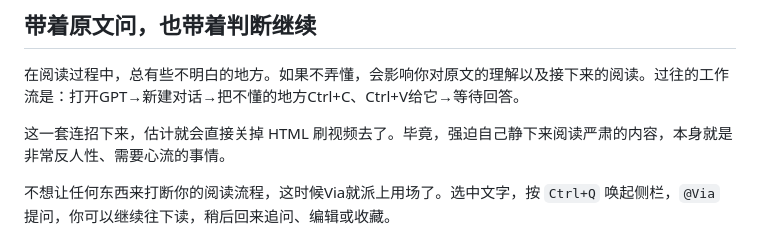
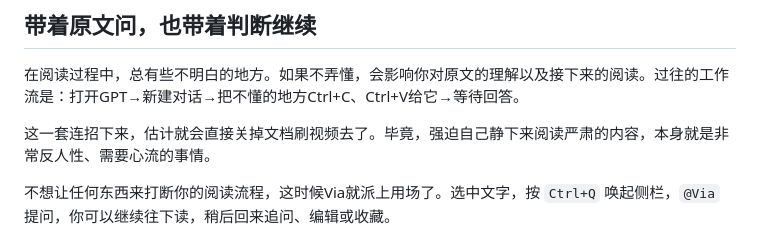
Before and after one commit to WorldAsOyster/Via-for-Vibe-Reading, a Markdown page: README.md, the part around the change. Rendered like a GitHub page.

Commit message:
Fix wording in README for better clarity
Corrected a phrase from '关掉 HTML 刷视频' to '关掉文档刷视频' for clarity.

```diff
--- a/README.md
+++ b/README.md
@@ -10,7 +10,7 @@ Via 是为这个过程做的 **本机 Markdown 阅读伙伴**。你在 Typora
 
 在阅读过程中，总有些不明白的地方。如果不弄懂，会影响你对原文的理解以及接下来的阅读。过往的工作流是：打开GPT→新建对话→把不懂的地方Ctrl+C、Ctrl+V给它→等待回答。
 
-这一套连招下来，估计就会直接关掉 HTML 刷视频去了。毕竟，强迫自己静下来阅读严肃的内容，本身就是非常反人性、需要心流的事情。
+这一套连招下来，估计就会直接关掉文档刷视频去了。毕竟，强迫自己静下来阅读严肃的内容，本身就是非常反人性、需要心流的事情。
 
 不想让任何东西来打断你的阅读流程，这时候Via就派上用场了。选中文字，按 `Ctrl+Q` 唤起侧栏，`@Via` 提问，你可以继续往下读，稍后回来追问、编辑或收藏。
 
```
